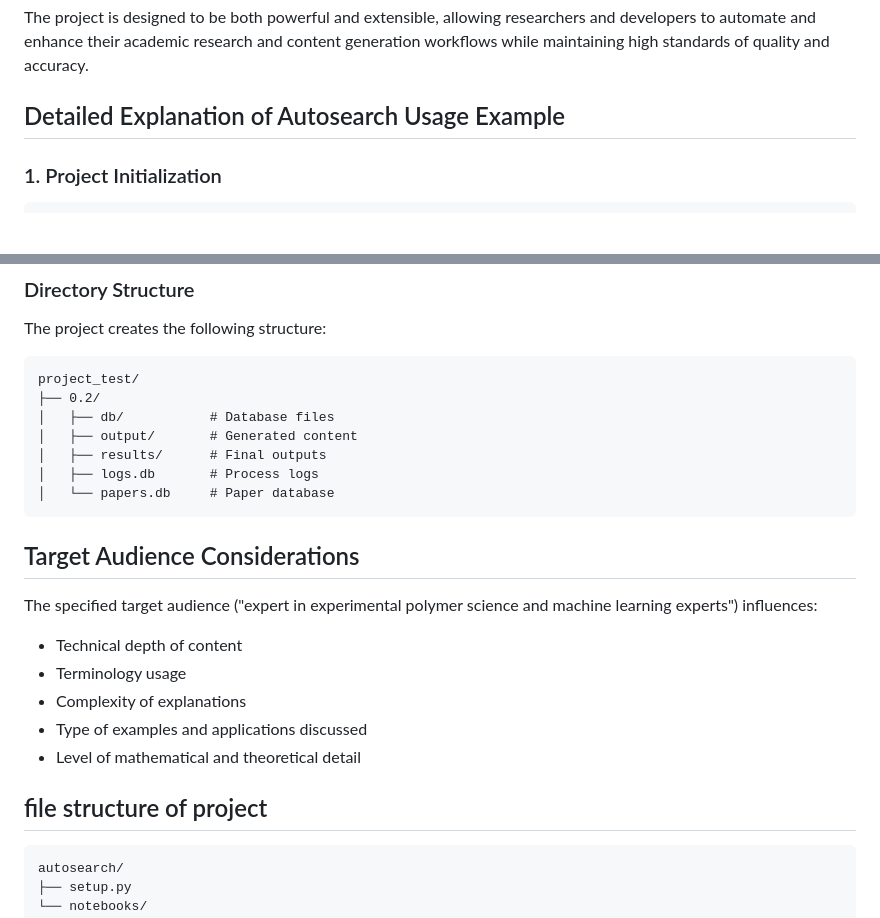
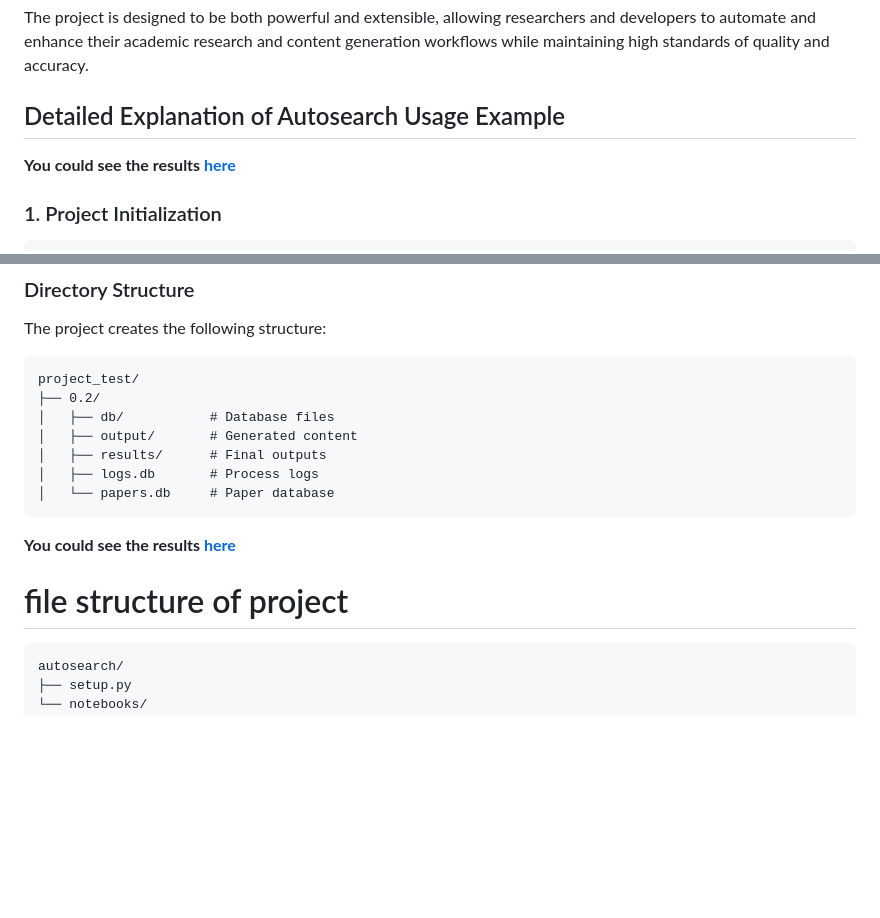
Before and after one commit to iAli61/autosearch, a Markdown page: readme.md, 2 parts joined by grey strips. Rendered like a GitHub page; blank space fills up the shorter version.

Commit message:
docs: Update README with results link and refine project structure section

````diff
--- a/readme.md
+++ b/readme.md
@@ -191,6 +191,8 @@ The project is designed to be both powerful and extensible, allowing researchers
 
 ## Detailed Explanation of Autosearch Usage Example
 
+**You could see the results [here](example-project/polymer_representation/polymer_representation/0.3/results)**
+
 ### 1. Project Initialization
 
 ```python
@@ -316,16 +318,10 @@ project_test/
 │   └── papers.db     # Paper database
 ```
 
-## Target Audience Considerations
 
-The specified target audience ("expert in experimental polymer science and machine learning experts") influences:
-- Technical depth of content
-- Terminology usage
-- Complexity of explanations
-- Type of examples and applications discussed
-- Level of mathematical and theoretical detail
+**You could see the results [here](example-project/polymer_representation/polymer_representation/0.3/results)**
 
-## file structure of project
+# file structure of project
 
 ```
 autosearch/
````
